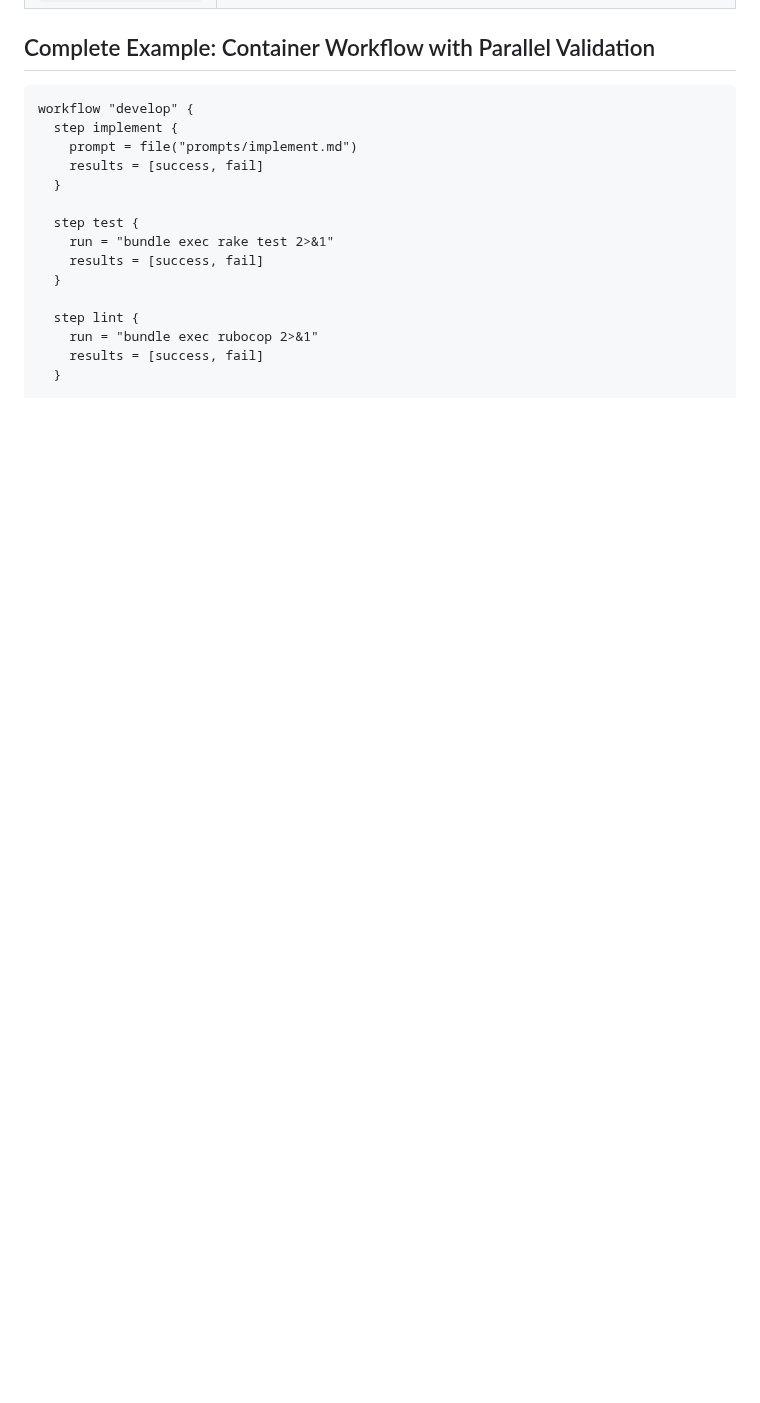
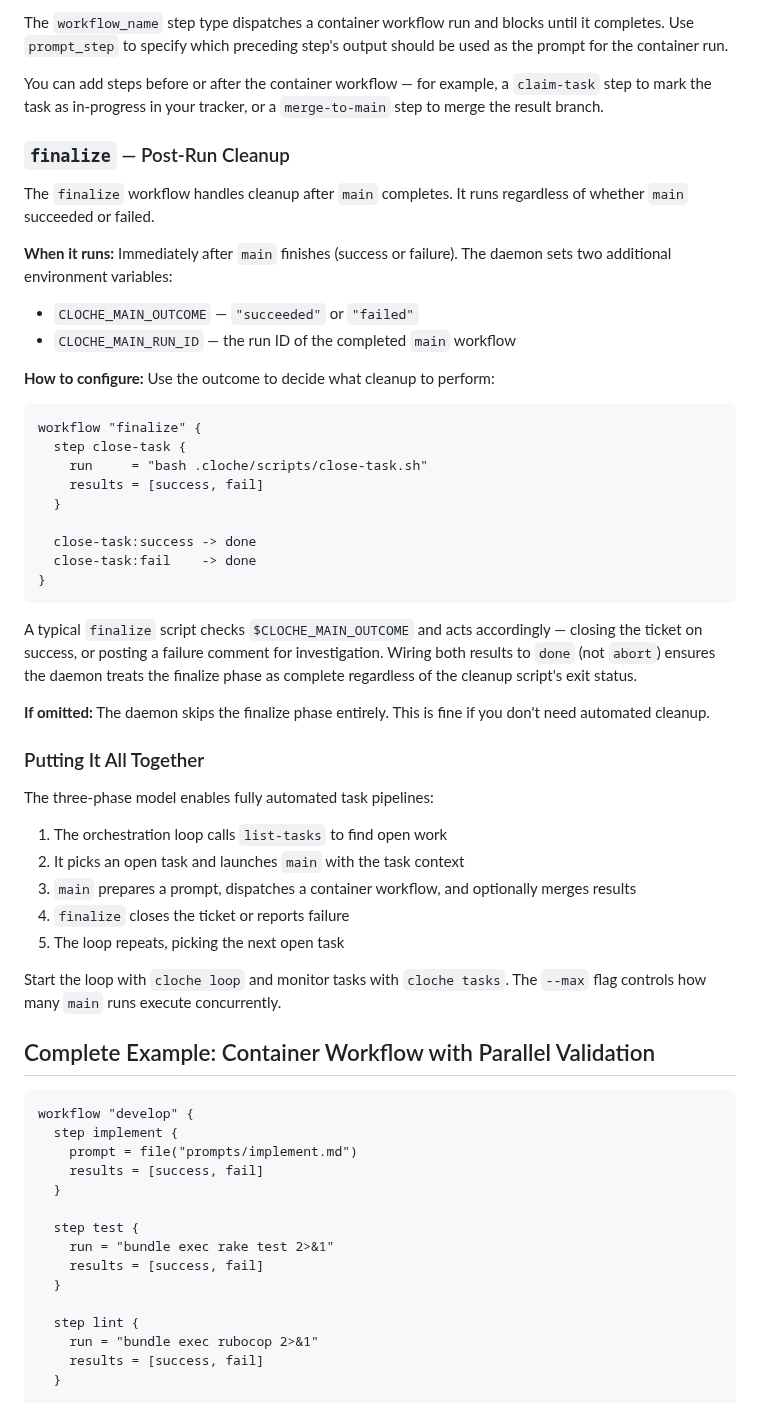
Before and after one commit to swordsmanluke/cloche, a Markdown page: docs/USAGE.md, the part around one of its changes. GitHub-like rendering; blank space fills up the shorter version.

Commit message:
cloche run develop-happy-jade-2311: develop (succeeded)
1 file changed, 145 insertions(+)

Modified:
  docs/USAGE.md

````diff
--- a/docs/USAGE.md
+++ b/docs/USAGE.md
@@ -373,3 +464,57 @@ what cleanup to perform.
+The `workflow_name` step type dispatches a container workflow run and blocks until
+it completes. Use `prompt_step` to specify which preceding step's output should be
+used as the prompt for the container run.
+
+You can add steps before or after the container workflow — for example, a
+`claim-task` step to mark the task as in-progress in your tracker, or a
+`merge-to-main` step to merge the result branch.
+
+### `finalize` — Post-Run Cleanup
+
+The `finalize` workflow handles cleanup after `main` completes. It runs regardless
+of whether `main` succeeded or failed.
+
+**When it runs:** Immediately after `main` finishes (success or failure). The daemon
+sets two additional environment variables:
+
+- `CLOCHE_MAIN_OUTCOME` — `"succeeded"` or `"failed"`
+- `CLOCHE_MAIN_RUN_ID` — the run ID of the completed `main` workflow
+
+**How to configure:** Use the outcome to decide what cleanup to perform:
+
+```
+workflow "finalize" {
+  step close-task {
+    run     = "bash .cloche/scripts/close-task.sh"
+    results = [success, fail]
+  }
+
+  close-task:success -> done
+  close-task:fail    -> done
+}
+```
+
+A typical `finalize` script checks `$CLOCHE_MAIN_OUTCOME` and acts accordingly —
+closing the ticket on success, or posting a failure comment for investigation.
+Wiring both results to `done` (not `abort`) ensures the daemon treats the
+finalize phase as complete regardless of the cleanup script's exit status.
+
+**If omitted:** The daemon skips the finalize phase entirely. This is fine if you
+don't need automated cleanup.
+
+### Putting It All Together
+
+The three-phase model enables fully automated task pipelines:
+
+1. The orchestration loop calls `list-tasks` to find open work
+2. It picks an open task and launches `main` with the task context
+3. `main` prepares a prompt, dispatches a container workflow, and optionally merges results
+4. `finalize` closes the ticket or reports failure
+5. The loop repeats, picking the next open task
+
+Start the loop with `cloche loop` and monitor tasks with `cloche tasks`. The
+`--max` flag controls how many `main` runs execute concurrently.
+
 ## Complete Example: Container Workflow with Parallel Validation
 
 ```
````
Also changed, not shown: other parts of docs/USAGE.md (+91 -0 lines).
